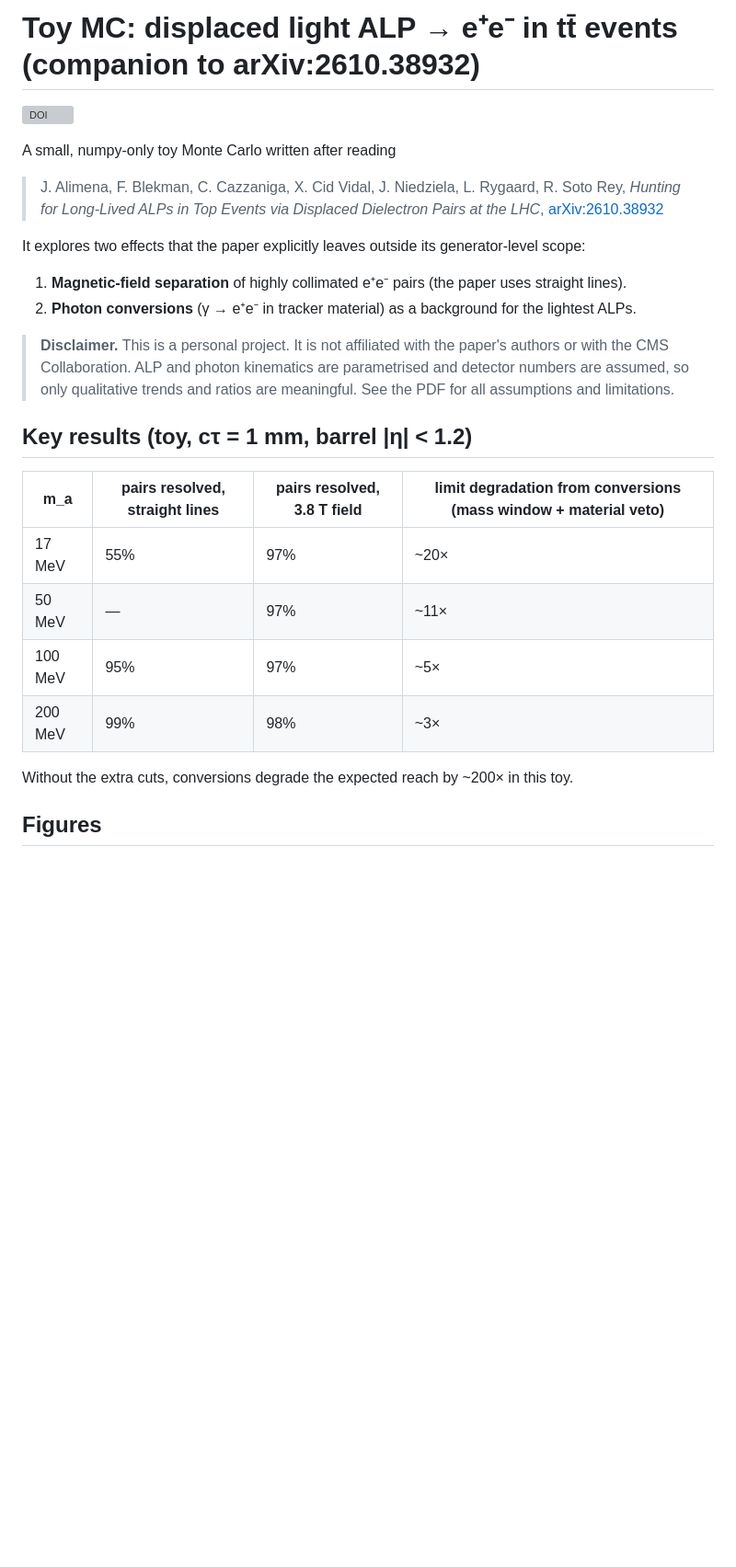
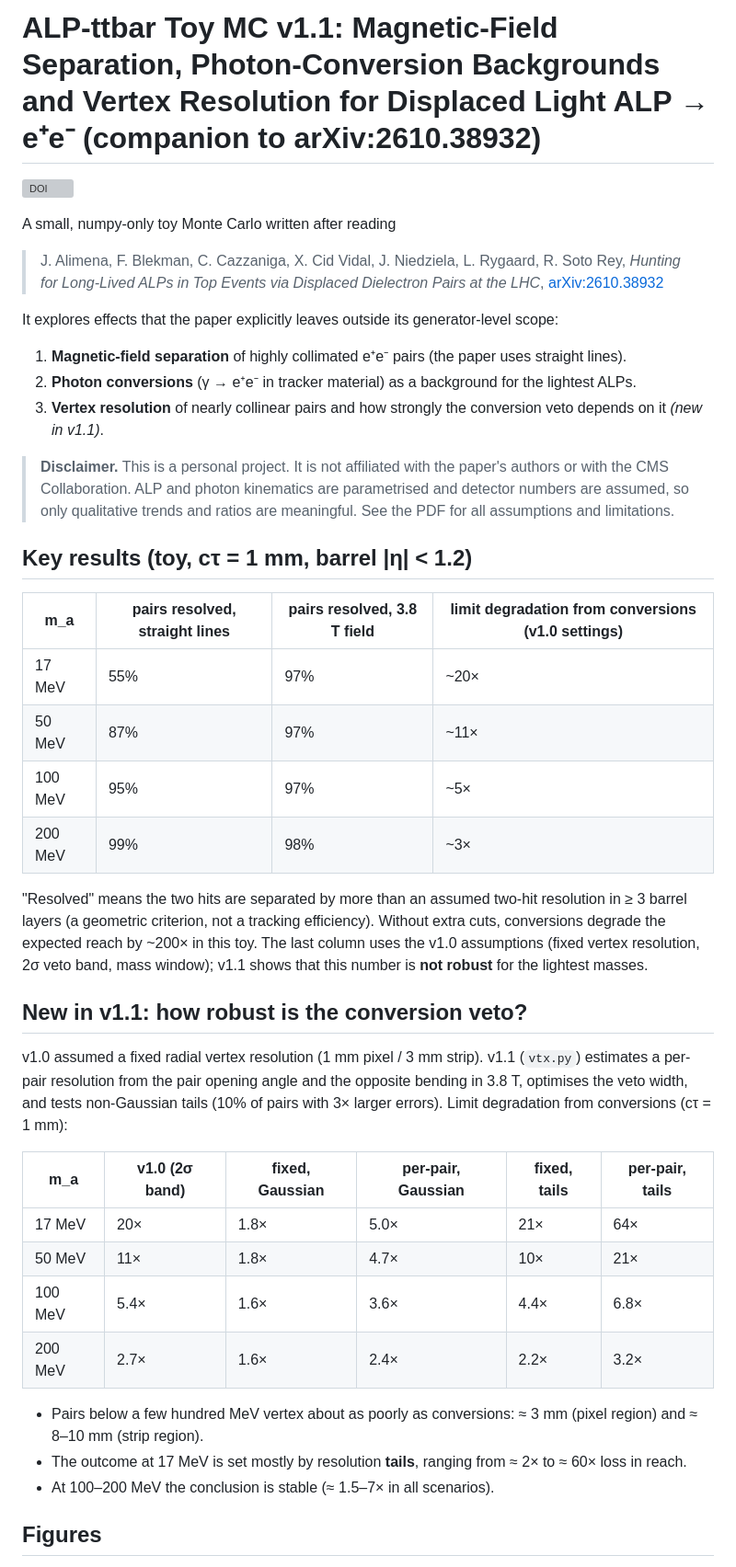
Before and after one commit to wspaik5/ALP_ttbar_Displaced_Dielectron_Toy_MC_arXiv2610.38932, a Markdown page: README.md, the part around one of its changes. Shown at 92% size. Drawn GitHub-style; blank space fills up the shorter version; grey boxes are pictures that could not be loaded.

```diff
--- a/README.md
+++ b/README.md
@@ -1,2 +1,2 @@
-# Toy MC: displaced light ALP → e⁺e⁻ in tt̄ events (companion to arXiv:2610.38932)
+# ALP-ttbar Toy MC v1.1: Magnetic-Field Separation, Photon-Conversion Backgrounds and Vertex Resolution for Displaced Light ALP → e⁺e⁻ (companion to arXiv:2610.38932)
 
@@ -8,10 +8,11 @@ A small, numpy-only toy Monte Carlo written after reading
 > *Hunting for Long-Lived ALPs in Top Events via Displaced Dielectron Pairs at the LHC*,
 > [arXiv:2610.38932](https://arxiv.org/abs/2610.38932)
 
-It explores two effects that the paper explicitly leaves outside its generator-level scope:
+It explores effects that the paper explicitly leaves outside its generator-level scope:
 
 1. **Magnetic-field separation** of highly collimated e⁺e⁻ pairs (the paper uses straight lines).
 2. **Photon conversions** (γ → e⁺e⁻ in tracker material) as a background for the lightest ALPs.
+3. **Vertex resolution** of nearly collinear pairs and how strongly the conversion veto depends on it *(new in v1.1)*.
 
 > **Disclaimer.** This is a personal project. It is not affiliated with the paper's authors or with the CMS
 > Collaboration. ALP and photon kinematics are parametrised and detector numbers are assumed, so only
@@ -19,14 +20,34 @@ It explores two effects that the paper explicitly leaves outside its generator-l
 
 ## Key results (toy, cτ = 1 mm, barrel |η| < 1.2)
 
-| m_a | pairs resolved, straight lines | pairs resolved, 3.8 T field | limit degradation from conversions (mass window + material veto) |
+| m_a | pairs resolved, straight lines | pairs resolved, 3.8 T field | limit degradation from conversions (v1.0 settings) |
 |---|---|---|---|
 | 17 MeV | 55% | 97% | ~20× |
-| 50 MeV | — | 97% | ~11× |
+| 50 MeV | 87% | 97% | ~11× |
 | 100 MeV | 95% | 97% | ~5× |
 | 200 MeV | 99% | 98% | ~3× |
 
-Without the extra cuts, conversions degrade the expected reach by ~200× in this toy.
+"Resolved" means the two hits are separated by more than an assumed two-hit resolution in ≥ 3 barrel layers
+(a geometric criterion, not a tracking efficiency). Without extra cuts, conversions degrade the expected reach by
+~200× in this toy. The last column uses the v1.0 assumptions (fixed vertex resolution, 2σ veto band, mass window);
+v1.1 shows that this number is **not robust** for the lightest masses.
+
+## New in v1.1: how robust is the conversion veto?
+
+v1.0 assumed a fixed radial vertex resolution (1 mm pixel / 3 mm strip). v1.1 (`vtx.py`) estimates a per-pair
+resolution from the pair opening angle and the opposite bending in 3.8 T, optimises the veto width, and tests
+non-Gaussian tails (10% of pairs with 3× larger errors). Limit degradation from conversions (cτ = 1 mm):
+
+| m_a | v1.0 (2σ band) | fixed, Gaussian | per-pair, Gaussian | fixed, tails | per-pair, tails |
+|---|---|---|---|---|---|
+| 17 MeV | 20× | 1.8× | 5.0× | 21× | 64× |
+| 50 MeV | 11× | 1.8× | 4.7× | 10× | 21× |
+| 100 MeV | 5.4× | 1.6× | 3.6× | 4.4× | 6.8× |
+| 200 MeV | 2.7× | 1.6× | 2.4× | 2.2× | 3.2× |
+
+- Pairs below a few hundred MeV vertex about as poorly as conversions: ≈ 3 mm (pixel region) and ≈ 8–10 mm (strip region).
+- The outcome at 17 MeV is set mostly by resolution **tails**, ranging from ≈ 2× to ≈ 60× loss in reach.
+- At 100–200 MeV the conclusion is stable (≈ 1.5–7× in all scenarios).
 
 ## Figures
 
```
Also changed, not shown: other parts of README.md (+28 -13 lines), fig2_bfield_pair_separation.png, fig4_vertex_resolution_veto.png (added), 8 other files.
